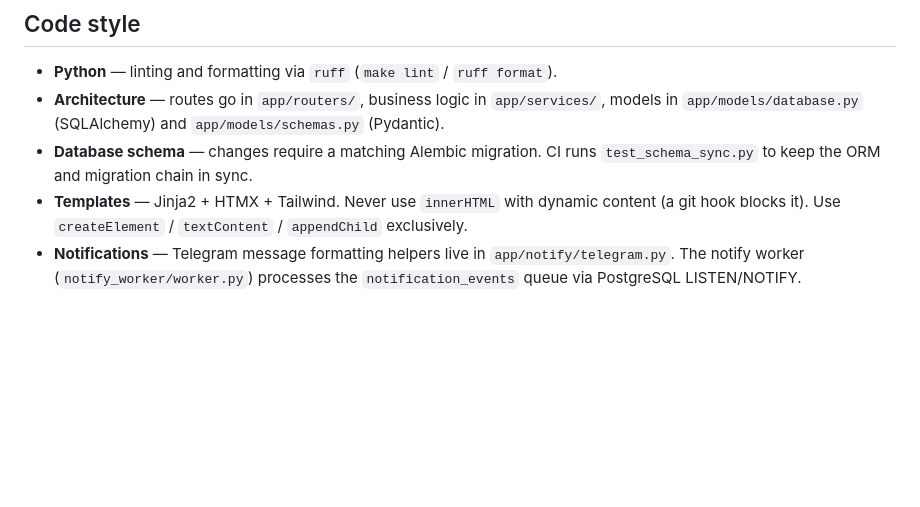
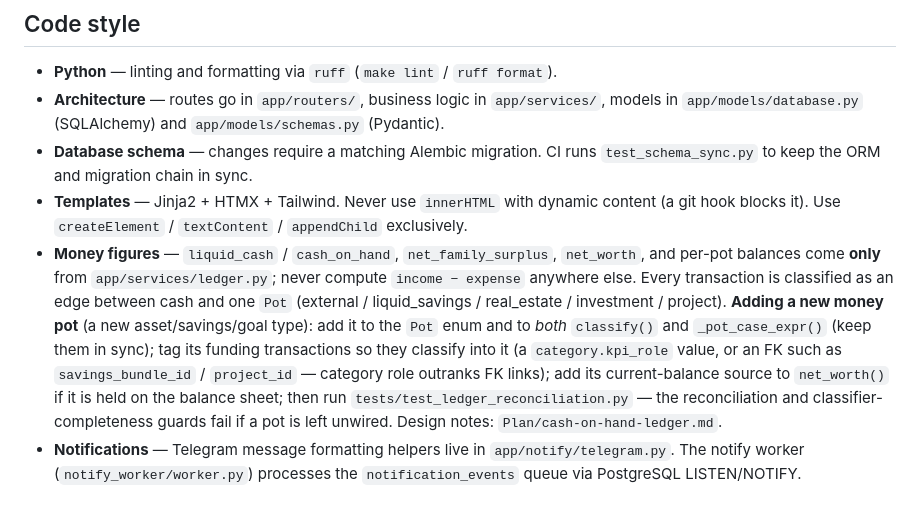
Before and after one commit to thevivotran/carange, a Markdown page: CONTRIBUTING.md, the part around the change. Rendered like a GitHub page; blank space fills up the shorter version.

Commit message:
docs(ledger): document the "adding a new money pot" contract
Add the money-flow ledger contributor contract to CONTRIBUTING.md: all money
figures come only from app/services/ledger.py, and adding a new pot requires
wiring the Pot enum, classify()/_pot_case_expr(), transaction tagging,
net_worth(), and the reconciliation/completeness guards. Mirrors the gotcha
now in the loaded project CLAUDE.md.

Co-Authored-By: Claude Opus 4.8 <noreply@anthropic.com>

```diff
--- a/CONTRIBUTING.md
+++ b/CONTRIBUTING.md
@@ -46,6 +46,17 @@ link: `https://github.com/thevivotran/carange/compare/main...<branch>?expand=1`
   `test_schema_sync.py` to keep the ORM and migration chain in sync.
 - **Templates** — Jinja2 + HTMX + Tailwind. Never use `innerHTML` with dynamic content
   (a git hook blocks it). Use `createElement` / `textContent` / `appendChild` exclusively.
+- **Money figures** — `liquid_cash` / `cash_on_hand`, `net_family_surplus`, `net_worth`,
+  and per-pot balances come **only** from `app/services/ledger.py`; never compute
+  `income − expense` anywhere else. Every transaction is classified as an edge between
+  cash and one `Pot` (external / liquid_savings / real_estate / investment / project).
+  **Adding a new money pot** (a new asset/savings/goal type): add it to the `Pot` enum
+  and to *both* `classify()` and `_pot_case_expr()` (keep them in sync); tag its funding
+  transactions so they classify into it (a `category.kpi_role` value, or an FK such as
+  `savings_bundle_id` / `project_id` — category role outranks FK links); add its
+  current-balance source to `net_worth()` if it is held on the balance sheet; then run
+  `tests/test_ledger_reconciliation.py` — the reconciliation and classifier-completeness
+  guards fail if a pot is left unwired. Design notes: `Plan/cash-on-hand-ledger.md`.
 - **Notifications** — Telegram message formatting helpers live in `app/notify/telegram.py`.
   The notify worker (`notify_worker/worker.py`) processes the `notification_events` queue
   via PostgreSQL LISTEN/NOTIFY.
```
